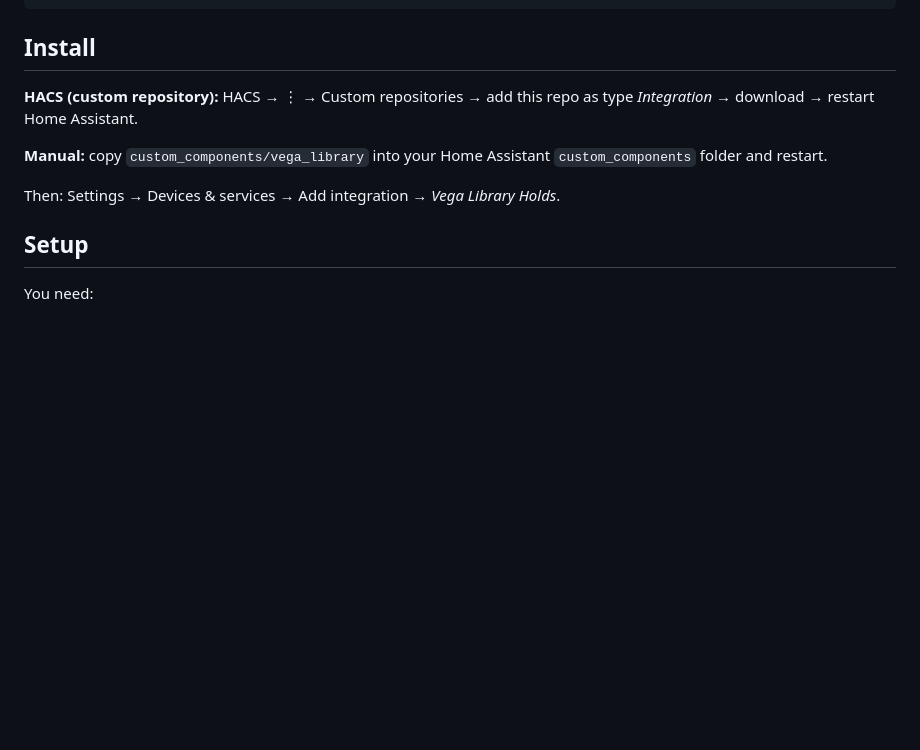
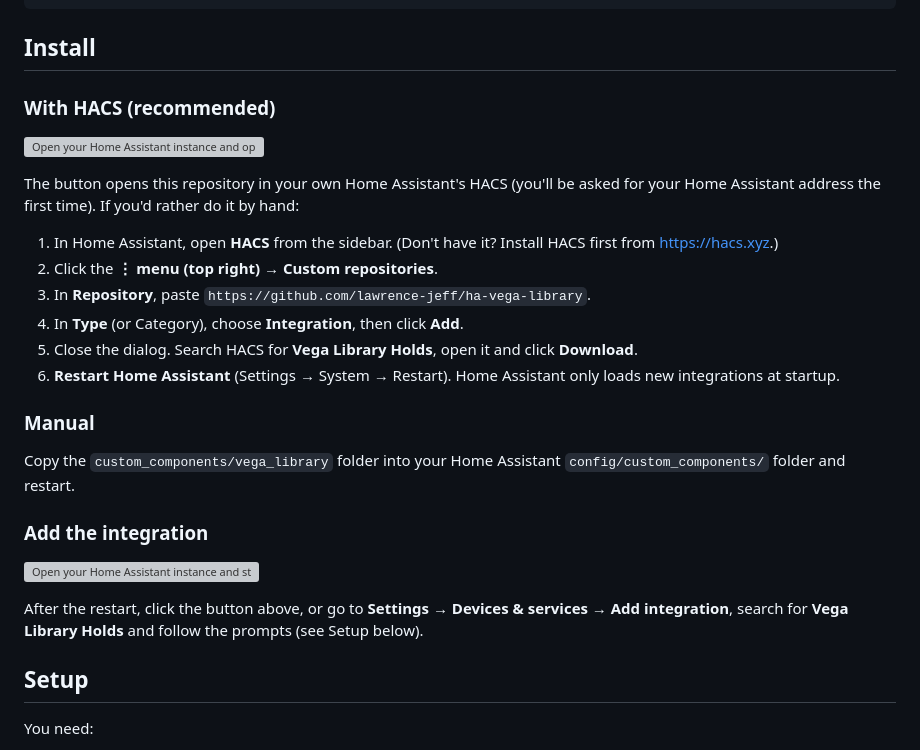
Before and after one commit to lawrence-jeff/ha-vega-library, a Markdown page: README.md, the part around one of its changes. Rendered like a GitHub page; blank space fills up the shorter version; grey boxes are pictures that could not be loaded.

```diff
--- a/README.md
+++ b/README.md
@@ -57,11 +57,28 @@ automation:
 
 ## Install
 
-**HACS (custom repository):** HACS → ⋮ → Custom repositories → add this repo as type *Integration* → download → restart Home Assistant.
+### With HACS (recommended)
 
-**Manual:** copy `custom_components/vega_library` into your Home Assistant `custom_components` folder and restart.
+[![Open your Home Assistant instance and open this repository in HACS.](https://my.home-assistant.io/badges/hacs_repository.svg)](https://my.home-assistant.io/redirect/hacs_repository/?owner=lawrence-jeff&repository=ha-vega-library&category=integration)
 
-Then: Settings → Devices & services → Add integration → *Vega Library Holds*.
+The button opens this repository in your own Home Assistant's HACS (you'll be asked for your Home Assistant address the first time). If you'd rather do it by hand:
+
+1. In Home Assistant, open **HACS** from the sidebar. (Don't have it? Install HACS first from <https://hacs.xyz>.)
+2. Click the **⋮ menu (top right) → Custom repositories**.
+3. In **Repository**, paste `https://github.com/lawrence-jeff/ha-vega-library`.
+4. In **Type** (or Category), choose **Integration**, then click **Add**.
+5. Close the dialog. Search HACS for **Vega Library Holds**, open it and click **Download**.
+6. **Restart Home Assistant** (Settings → System → Restart). Home Assistant only loads new integrations at startup.
+
+### Manual
+
+Copy the `custom_components/vega_library` folder into your Home Assistant `config/custom_components/` folder and restart.
+
+### Add the integration
+
+[![Open your Home Assistant instance and start setting up this integration.](https://my.home-assistant.io/badges/config_flow_start.svg)](https://my.home-assistant.io/redirect/config_flow_start/?domain=vega_library)
+
+After the restart, click the button above, or go to **Settings → Devices & services → Add integration**, search for **Vega Library Holds** and follow the prompts (see Setup below).
 
 ## Setup
 
```
Also changed, not shown: other parts of README.md (+6 -0 lines), docs/example-dashboard.png (added), 1 other file.
